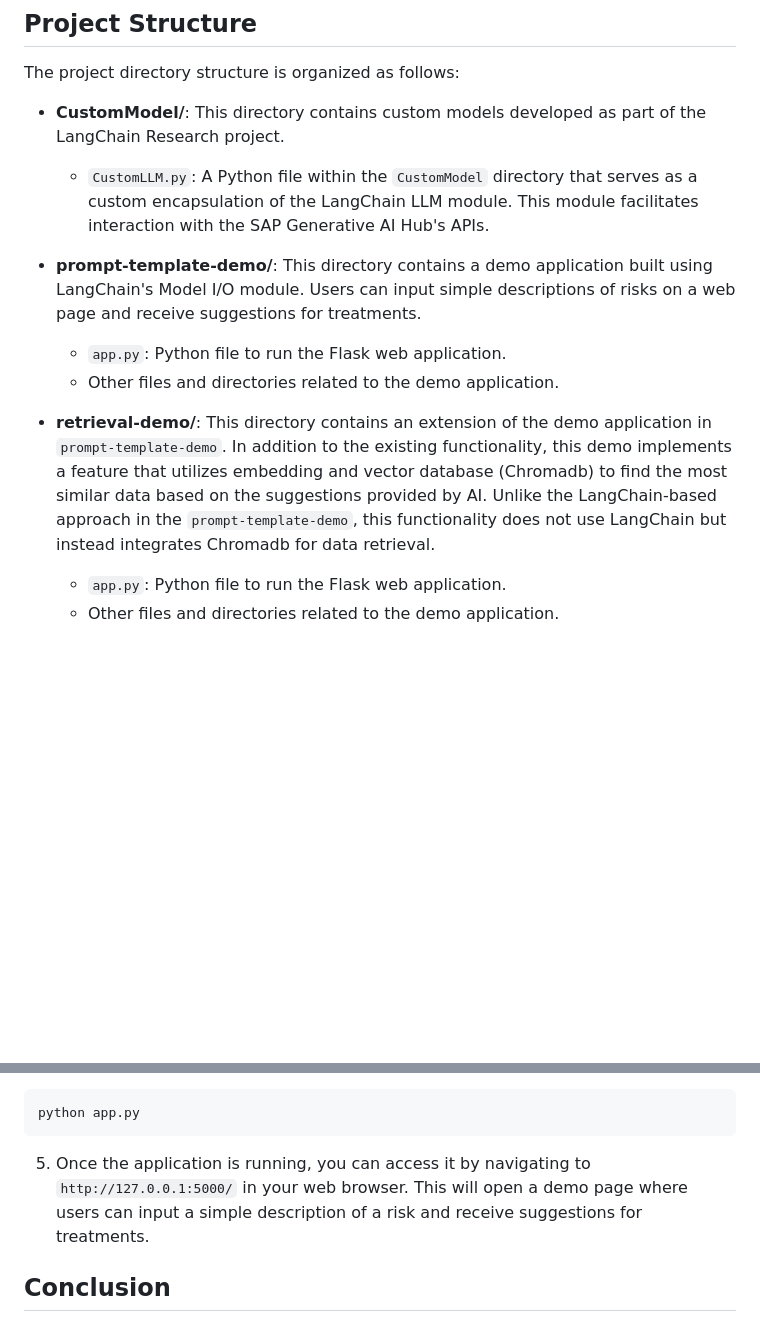
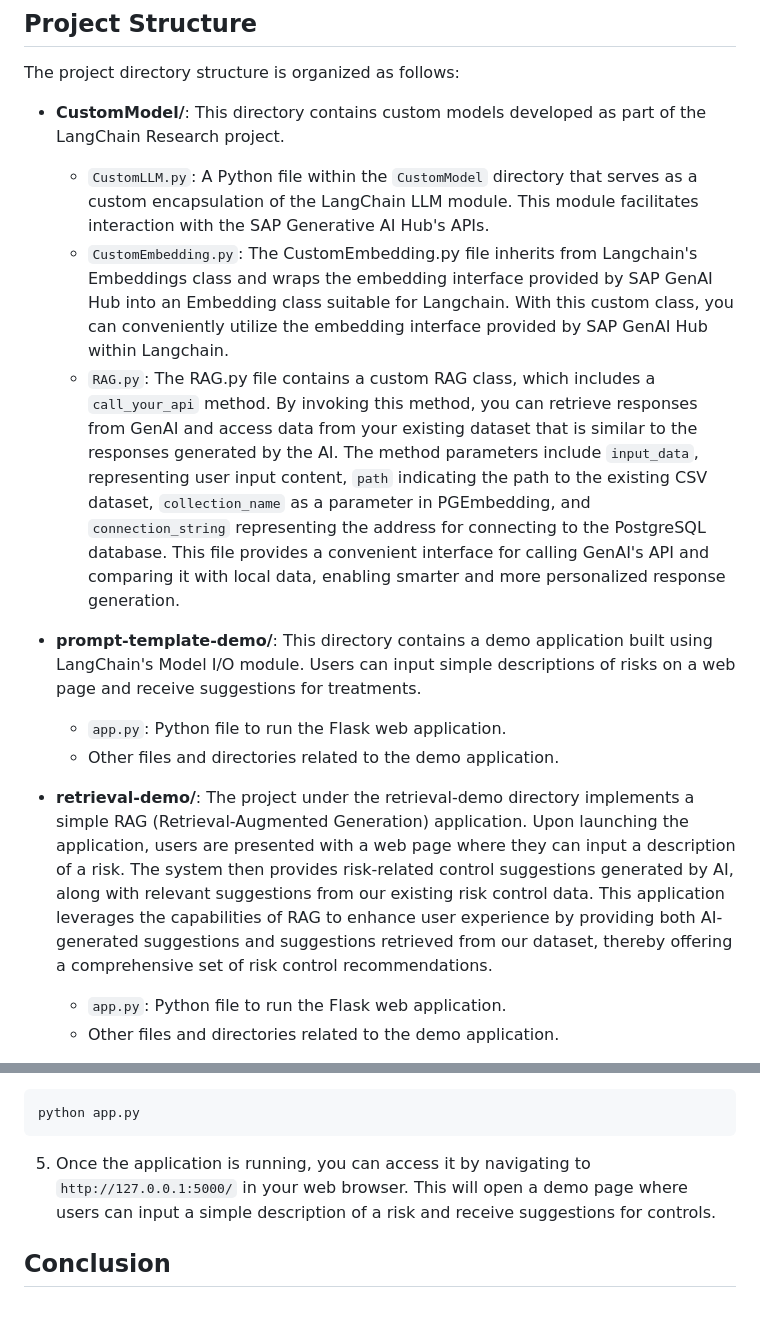
Before and after one commit to Beijia-D/LangChain-Research, a Markdown page: README.md, 2 parts joined by grey strips. Rendered like a GitHub page; blank space fills up the shorter version.

````diff
--- a/README.md
+++ b/README.md
@@ -11,12 +11,14 @@ The project directory structure is organized as follows:
 
 - **CustomModel/**: This directory contains custom models developed as part of the LangChain Research project.
   - `CustomLLM.py`: A Python file within the `CustomModel` directory that serves as a custom encapsulation of the LangChain LLM module. This module facilitates interaction with the SAP Generative AI Hub's APIs.
+  - `CustomEmbedding.py`: The CustomEmbedding.py file inherits from Langchain's Embeddings class and wraps the embedding interface provided by SAP GenAI Hub into an Embedding class suitable for Langchain. With this custom class, you can conveniently utilize the embedding interface provided by SAP GenAI Hub within Langchain.
+  - `RAG.py`: The RAG.py file contains a custom RAG class, which includes a `call_your_api` method. By invoking this method, you can retrieve responses from GenAI and access data from your existing dataset that is similar to the responses generated by the AI. The method parameters include `input_data`, representing user input content, `path` indicating the path to the existing CSV dataset, `collection_name` as a parameter in PGEmbedding, and `connection_string` representing the address for connecting to the PostgreSQL database. This file provides a convenient interface for calling GenAI's API and comparing it with local data, enabling smarter and more personalized response generation.
 
 - **prompt-template-demo/**: This directory contains a demo application built using LangChain's Model I/O module. Users can input simple descriptions of risks on a web page and receive suggestions for treatments.
   - `app.py`: Python file to run the Flask web application.
   - Other files and directories related to the demo application.
 
-- **retrieval-demo/**: This directory contains an extension of the demo application in `prompt-template-demo`. In addition to the existing functionality, this demo implements a feature that utilizes embedding and vector database (Chromadb) to find the most similar data based on the suggestions provided by AI. Unlike the LangChain-based approach in the `prompt-template-demo`, this functionality does not use LangChain but instead integrates Chromadb for data retrieval.
+- **retrieval-demo/**: The project under the retrieval-demo directory implements a simple RAG (Retrieval-Augmented Generation) application. Upon launching the application, users are presented with a web page where they can input a description of a risk. The system then provides risk-related control suggestions generated by AI, along with relevant suggestions from our existing risk control data. This application leverages the capabilities of RAG to enhance user experience by providing both AI-generated suggestions and suggestions retrieved from our dataset, thereby offering a comprehensive set of risk control recommendations.
   - `app.py`: Python file to run the Flask web application.
   - Other files and directories related to the demo application.
 
@@ -42,7 +44,7 @@ pip install -r requirements.txt
 python app.py
 ```
 
-5. Once the application is running, you can access it by navigating to `http://127.0.0.1:5000/` in your web browser. This will open a demo page where users can input a simple description of a risk and receive suggestions for treatments.
+5. Once the application is running, you can access it by navigating to `http://127.0.0.1:5000/` in your web browser. This will open a demo page where users can input a simple description of a risk and receive suggestions for controls.
 
 ## Conclusion
 
````
